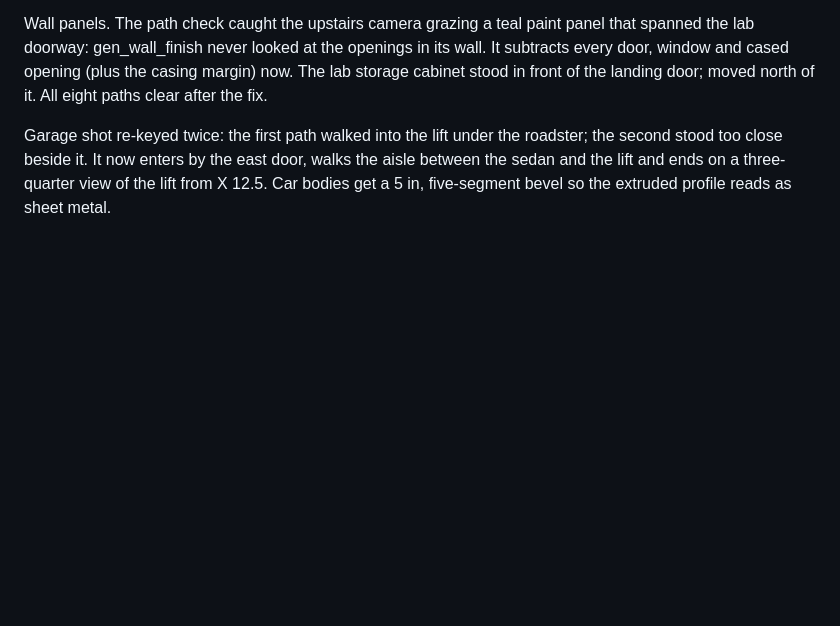
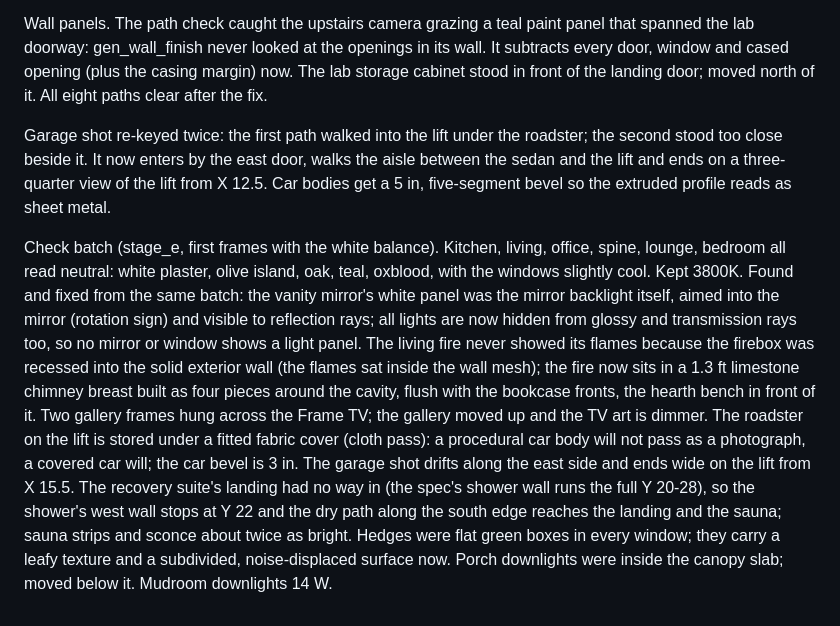
Before and after one commit to hratterman/housetour, a Markdown page: notes/log.md, the part around the change. Rendered like a GitHub page; blank space fills up the shorter version.

Commit message:
Log: check batch findings
Co-Authored-By: Claude Fable 5.1 <noreply@anthropic.com>
Claude-Session: https://claude.ai/code/session_01S2E9TxFxGr41QTzfp6RTUe

```diff
--- a/notes/log.md
+++ b/notes/log.md
@@ -452,3 +452,19 @@ Garage shot re-keyed twice: the first path walked into the lift under the roadst
 close beside it. It now enters by the east door, walks the aisle between the sedan and the lift and ends on a
 three-quarter view of the lift from X 12.5. Car bodies get a 5 in, five-segment bevel so the extruded profile
 reads as sheet metal.
+
+Check batch (stage_e, first frames with the white balance). Kitchen, living, office, spine, lounge, bedroom all
+read neutral: white plaster, olive island, oak, teal, oxblood, with the windows slightly cool. Kept 3800K.
+Found and fixed from the same batch: the vanity mirror's white panel was the mirror backlight itself, aimed
+into the mirror (rotation sign) and visible to reflection rays; all lights are now hidden from glossy and
+transmission rays too, so no mirror or window shows a light panel. The living fire never showed its flames
+because the firebox was recessed into the solid exterior wall (the flames sat inside the wall mesh); the fire
+now sits in a 1.3 ft limestone chimney breast built as four pieces around the cavity, flush with the bookcase
+fronts, the hearth bench in front of it. Two gallery frames hung across the Frame TV; the gallery moved up and
+the TV art is dimmer. The roadster on the lift is stored under a fitted fabric cover (cloth pass): a
+procedural car body will not pass as a photograph, a covered car will; the car bevel is 3 in. The garage shot
+drifts along the east side and ends wide on the lift from X 15.5. The recovery suite's landing had no way in
+(the spec's shower wall runs the full Y 20-28), so the shower's west wall stops at Y 22 and the dry path along
+the south edge reaches the landing and the sauna; sauna strips and sconce about twice as bright. Hedges were
+flat green boxes in every window; they carry a leafy texture and a subdivided, noise-displaced surface now.
+Porch downlights were inside the canopy slab; moved below it. Mudroom downlights 14 W.
```
